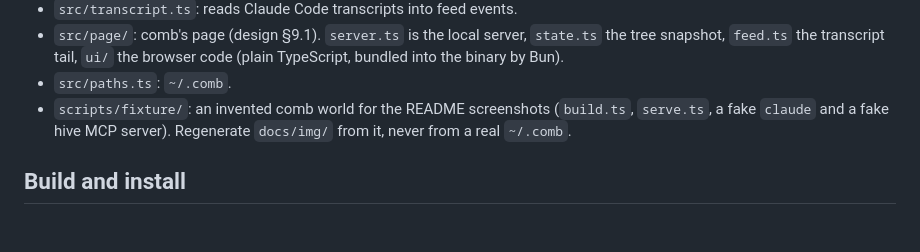
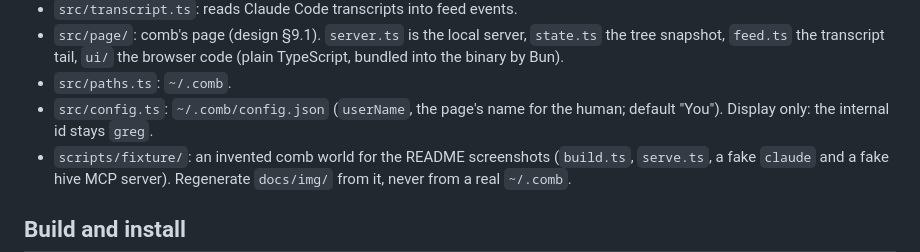
Before and after one commit to mhyrr/comb, a Markdown page: AGENTS.md, the part around the change. Drawn GitHub-style; blank space fills up the shorter version.

```diff
--- a/AGENTS.md
+++ b/AGENTS.md
@@ -35,6 +35,8 @@ comb is the work layer on top of hive. Read `docs/design.md` first.
   `state.ts` the tree snapshot, `feed.ts` the transcript tail, `ui/` the
   browser code (plain TypeScript, bundled into the binary by Bun).
 - `src/paths.ts`: `~/.comb`.
+- `src/config.ts`: `~/.comb/config.json` (`userName`, the page's name for the
+  human; default "You"). Display only: the internal id stays `greg`.
 - `scripts/fixture/`: an invented comb world for the README screenshots
   (`build.ts`, `serve.ts`, a fake `claude` and a fake hive MCP server).
   Regenerate `docs/img/` from it, never from a real `~/.comb`.
```
Also changed, not shown: README.md (+9 -0 lines), docs/standalone-decision.md (+9 -3 lines), docs/img/agent-activity-light.png, docs/img/now-dark.png, docs/img/now-light.png, docs/img/report-light.png, docs/img/tickets-dark.png, 7 other files.
